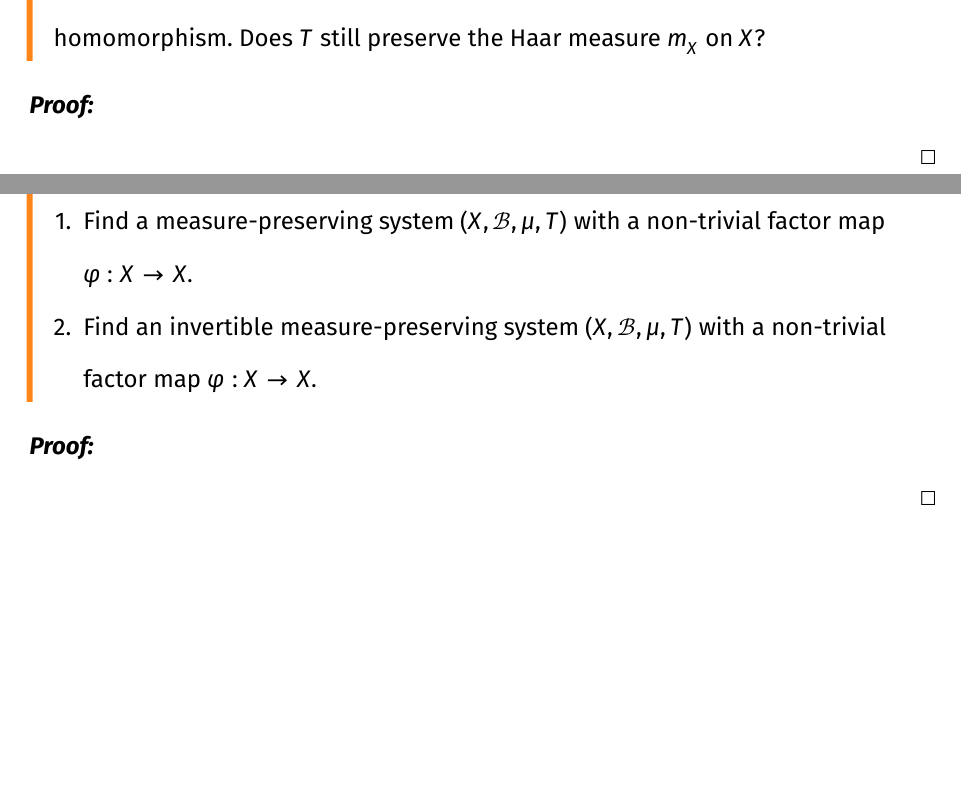
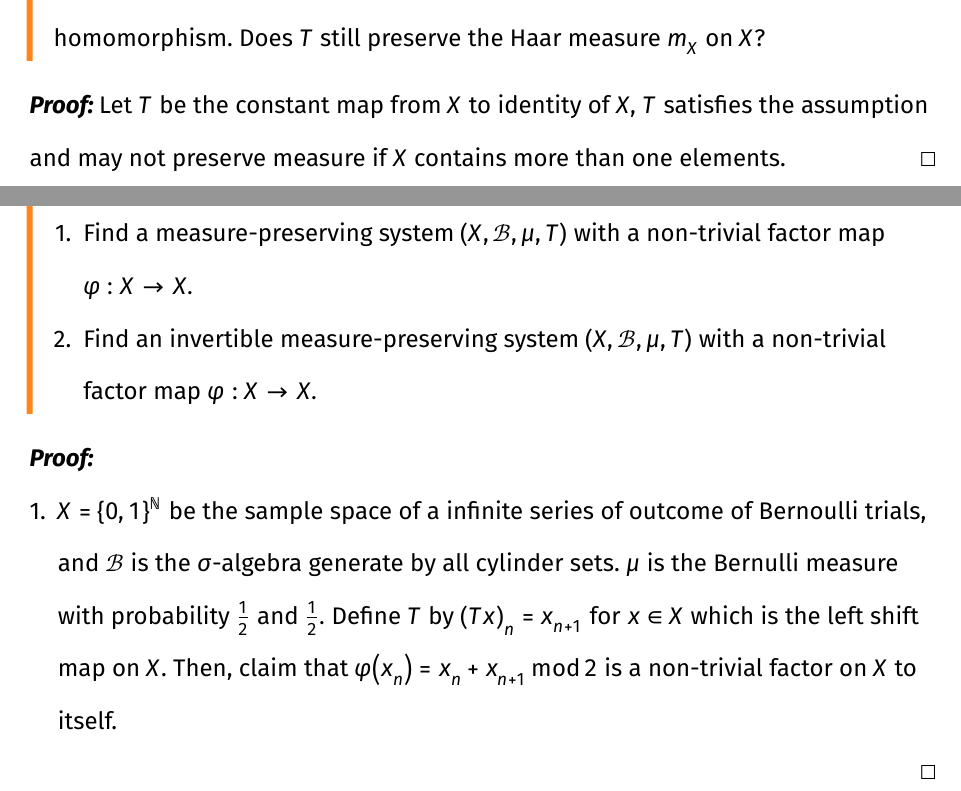
Before and after one commit to qixsc/exercises_of_ergodic_theory, a Typst document (sect2.1/main.typ): two parts of pages 4 and 5 of 9, joined at a grey line, cut so that both start at the same text, the shorter picture padded with empty space. The pictures show the PDF file sect2.1/main.pdf that the author committed with the source.

Commit message:
2.1.5 not completed

```diff
--- a/sect2.1/main.typ
+++ b/sect2.1/main.typ
@@ -74,7 +74,7 @@ Last update in #datetime.today().display() by Qi-Xiang Huang.
 ]
 
 #proof[
-
+  Let $T$ be the constant map from $X$ to identity of $X,$ $T$ satisfies the assumption and may not preserve measure if $X$ contains more than one elements.
 ]
 
 #pagebreak()
@@ -84,6 +84,11 @@ Last update in #datetime.today().display() by Qi-Xiang Huang.
 ]
 
 #proof[
+  + $X = {0, 1}^NN$ be the sample space of a infinite series of outcome of Bernoulli trials, and $cal(B)$ is the $sigma$-algebra generate by all cylinder sets.
+    $mu$ is the Bernulli measure with probability $1/2$ and $1/2.$
+    Define $T$ by $(T x)_n = x_(n+1)$ for $x in X$ which is the left shift map on $X$.
+    Then, claim that $phi(x_n) = x_n + x_(n+1) mod 2$ is a non-trivial factor on $X$ to itself.
+
 
 ]
 
```
Also changed, not shown: sect2.1/main.pdf.
